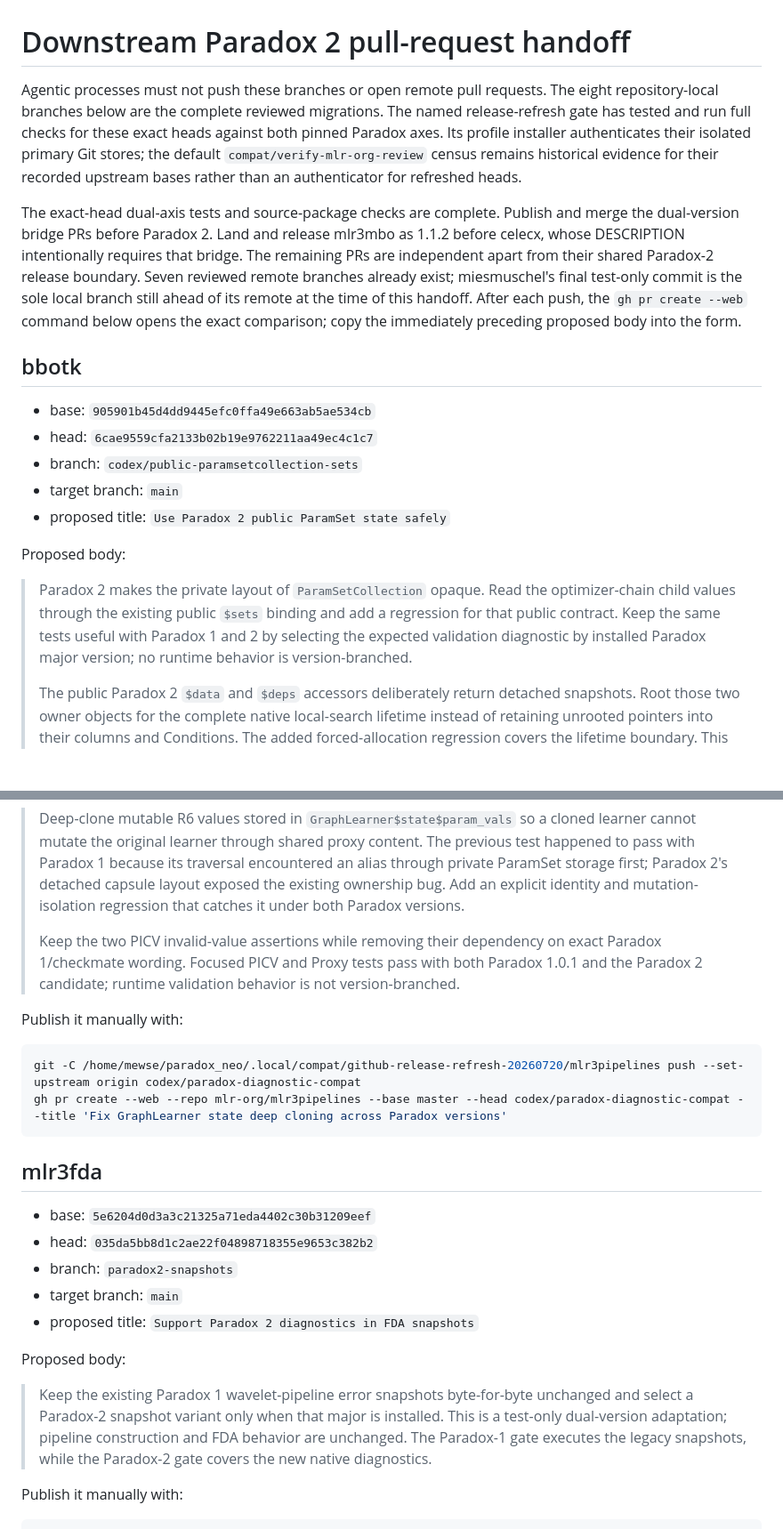
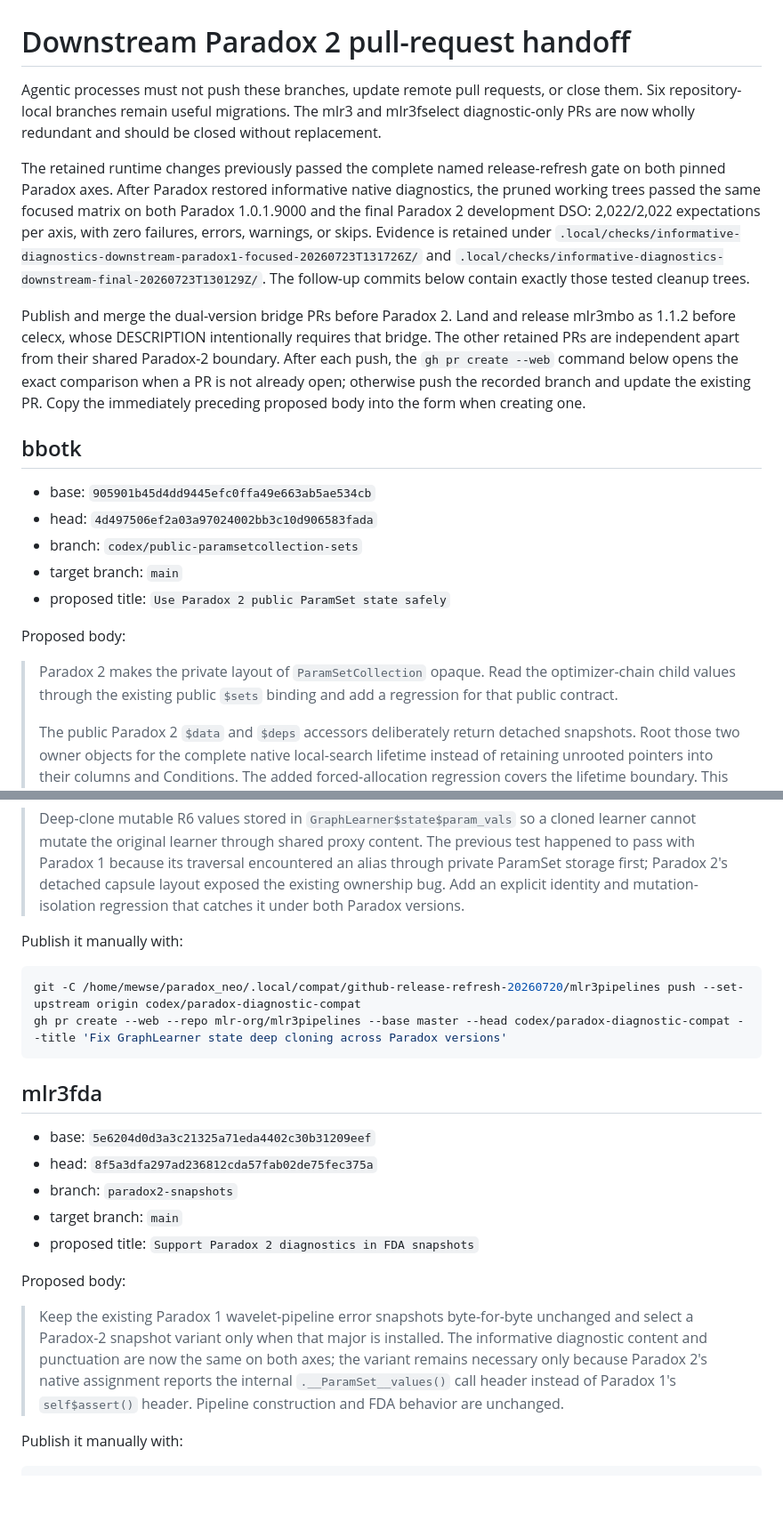
Before and after one commit to mlr-org/paradox, a Markdown page: compat/downstream-pr-handoff.md, 2 parts joined by grey strips. Shown at 89% size. Drawn GitHub-style; blank space fills up the shorter version.

```diff
--- a/compat/downstream-pr-handoff.md
+++ b/compat/downstream-pr-handoff.md
@@ -1,27 +1,32 @@
 # Downstream Paradox 2 pull-request handoff
 
-Agentic processes must not push these branches or open remote pull requests.
-The eight repository-local branches below are the complete reviewed migrations.
-The named release-refresh gate has tested and run full checks for these exact
-heads against both pinned Paradox axes. Its profile
-installer authenticates their isolated primary Git stores; the default
-`compat/verify-mlr-org-review` census remains historical evidence for their
-recorded upstream bases rather than an authenticator for refreshed heads.
+Agentic processes must not push these branches, update remote pull requests, or
+close them. Six repository-local branches remain useful migrations. The mlr3
+and mlr3fselect diagnostic-only PRs are now wholly redundant and should be
+closed without replacement.
 
-The exact-head dual-axis tests and source-package checks are complete. Publish
-and merge the dual-version bridge PRs before Paradox 2. Land and release
-mlr3mbo as 1.1.2 before celecx, whose DESCRIPTION intentionally requires that
-bridge. The remaining PRs are independent apart from their shared Paradox-2
-release boundary. Seven reviewed remote branches already exist; miesmuschel's
-final test-only commit is the sole local branch still ahead of its remote at
-the time of this handoff. After each push, the `gh pr create --web` command
-below opens the exact comparison; copy the immediately preceding proposed body
-into the form.
+The retained runtime changes previously passed the complete named
+release-refresh gate on both pinned Paradox axes. After Paradox restored
+informative native diagnostics, the pruned working trees passed the same
+focused matrix on both Paradox 1.0.1.9000 and the final Paradox 2 development
+DSO: 2,022/2,022 expectations per axis, with zero failures, errors, warnings,
+or skips. Evidence is retained under
+`.local/checks/informative-diagnostics-downstream-paradox1-focused-20260723T131726Z/`
+and `.local/checks/informative-diagnostics-downstream-final-20260723T130129Z/`.
+The follow-up commits below contain exactly those tested cleanup trees.
+
+Publish and merge the dual-version bridge PRs before Paradox 2. Land and
+release mlr3mbo as 1.1.2 before celecx, whose DESCRIPTION intentionally
+requires that bridge. The other retained PRs are independent apart from their
+shared Paradox-2 boundary. After each push, the `gh pr create --web` command
+below opens the exact comparison when a PR is not already open; otherwise push
+the recorded branch and update the existing PR. Copy the immediately preceding
+proposed body into the form when creating one.
 
 ## bbotk
 
 - base: `905901b45d4dd9445efc0ffa49e663ab5ae534cb`
-- head: `6cae9559cfa2133b02b19e9762211aa49ec4c1c7`
+- head: `4d497506ef2a03a97024002bb3c10d906583fada`
 - branch: `codex/public-paramsetcollection-sets`
 - target branch: `main`
 - proposed title: `Use Paradox 2 public ParamSet state safely`
@@ -30,9 +35,7 @@ Proposed body:
 
 > Paradox 2 makes the private layout of `ParamSetCollection` opaque. Read the
 > optimizer-chain child values through the existing public `$sets` binding and
-> add a regression for that public contract. Keep the same tests useful with
-> Paradox 1 and 2 by selecting the expected validation diagnostic by installed
-> Paradox major version; no runtime behavior is version-branched.
+> add a regression for that public contract.
 >
 > The public Paradox 2 `$data` and `$deps` accessors deliberately return
 > detached snapshots. Root those two owner objects for the complete native
@@ -196,11 +160,6 @@ Proposed body:
 > Paradox 2's detached capsule layout exposed the existing ownership bug. Add
 > an explicit identity and mutation-isolation regression that catches it under
 > both Paradox versions.
->
-> Keep the two PICV invalid-value assertions while removing their dependency on
-> exact Paradox 1/checkmate wording. Focused PICV and Proxy tests pass with both
-> Paradox 1.0.1 and the Paradox 2 candidate; runtime validation behavior is not
-> version-branched.
 
 Publish it manually with:
 
@@ -212,7 +171,7 @@ gh pr create --web --repo mlr-org/mlr3pipelines --base master --head codex/parad
 ## mlr3fda
 
 - base: `5e6204d0d3a3c21325a71eda4402c30b31209eef`
-- head: `035da5bb8d1c2ae22f04898718355e9653c382b2`
+- head: `8f5a3dfa297ad236812cda57fab02de75fec375a`
 - branch: `paradox2-snapshots`
 - target branch: `main`
 - proposed title: `Support Paradox 2 diagnostics in FDA snapshots`
@@ -221,9 +180,11 @@ Proposed body:
 
 > Keep the existing Paradox 1 wavelet-pipeline error snapshots byte-for-byte
 > unchanged and select a Paradox-2 snapshot variant only when that major is
-> installed. This is a test-only dual-version adaptation; pipeline construction
-> and FDA behavior are unchanged. The Paradox-1 gate executes the legacy
-> snapshots, while the Paradox-2 gate covers the new native diagnostics.
+> installed. The informative diagnostic content and punctuation are now the
+> same on both axes; the variant remains necessary only because Paradox 2's
+> native assignment reports the internal `.__ParamSet__values()` call header
+> instead of Paradox 1's `self$assert()` header. Pipeline construction and FDA
+> behavior are unchanged.
 
 Publish it manually with:
 
```
Also changed, not shown: other parts of compat/downstream-pr-handoff.md (+17 -56 lines), AGENTS.md (+27 -28 lines), design/release-2.0.0.md (+37 -23 lines).
